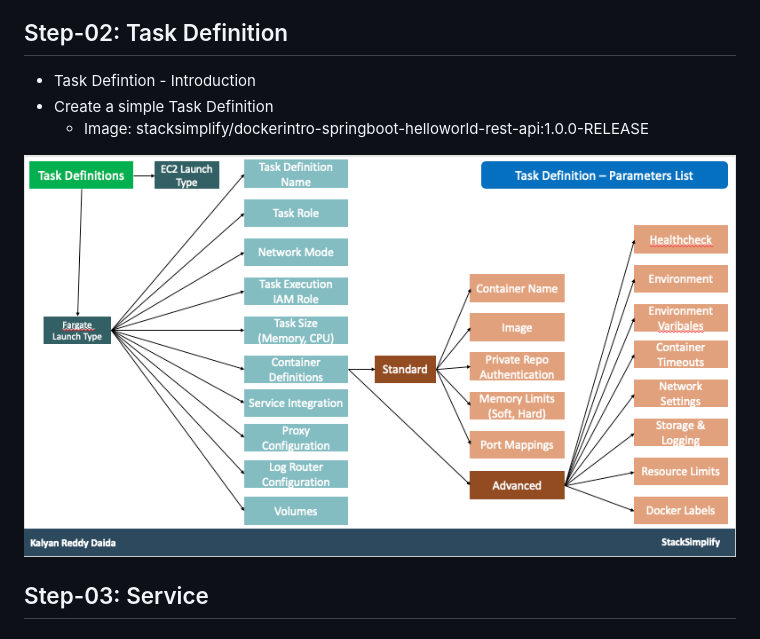
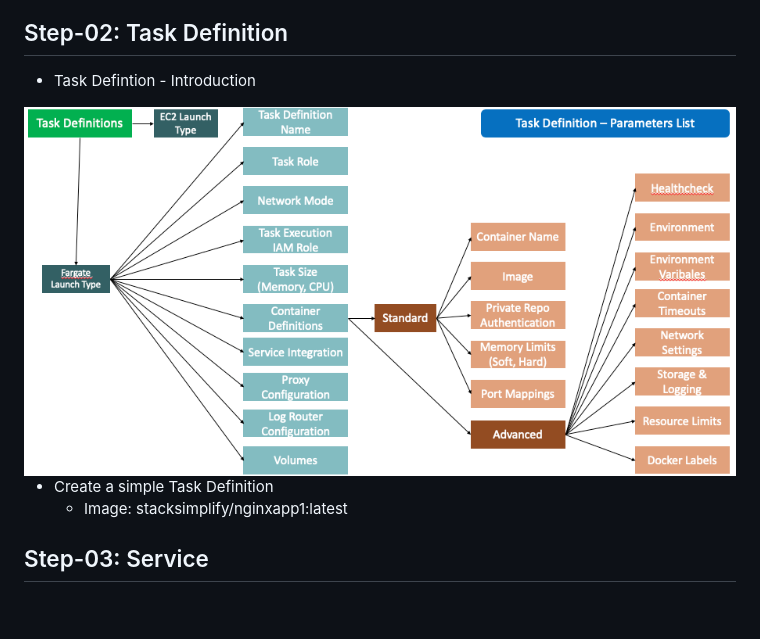
Before and after one commit to stacksimplify/aws-fargate-ecs-masterclass, a Markdown page: 03-Fargate-and-ECS-Fundamentals/README.md, the part around the change. Drawn GitHub-style; pictures changed too: otherfiles/images/02-ECS-TaskDefintion-ParameterList.png; blank space fills up the shorter version.

Commit message:
Welcome to Stack Simplify

```diff
--- a/03-Fargate-and-ECS-Fundamentals/README.md
+++ b/03-Fargate-and-ECS-Fundamentals/README.md
@@ -17,10 +17,10 @@
 
 ## Step-02: Task Definition
 - Task Defintion - Introduction
+<img src="https://github.com/stacksimplify/aws-fargate-ecs-masterclass/blob/master/otherfiles/images/02-ECS-TaskDefintion-ParameterList.png" width="2000" height="600">
+
 - Create a simple Task Definition
-    - Image: stacksimplify/dockerintro-springboot-helloworld-rest-api:1.0.0-RELEASE
-
-<img src="https://github.com/stacksimplify/aws-fargate-ecs-masterclass/blob/master/otherfiles/images/02-ECS-TaskDefintion-ParameterList.png" width="2000" height="600">
+    - Image: stacksimplify/nginxapp1:latest
 
 
 ## Step-03: Service
```
Also changed, not shown: otherfiles/images/03-ECS-Cluster-Features.png (added).
